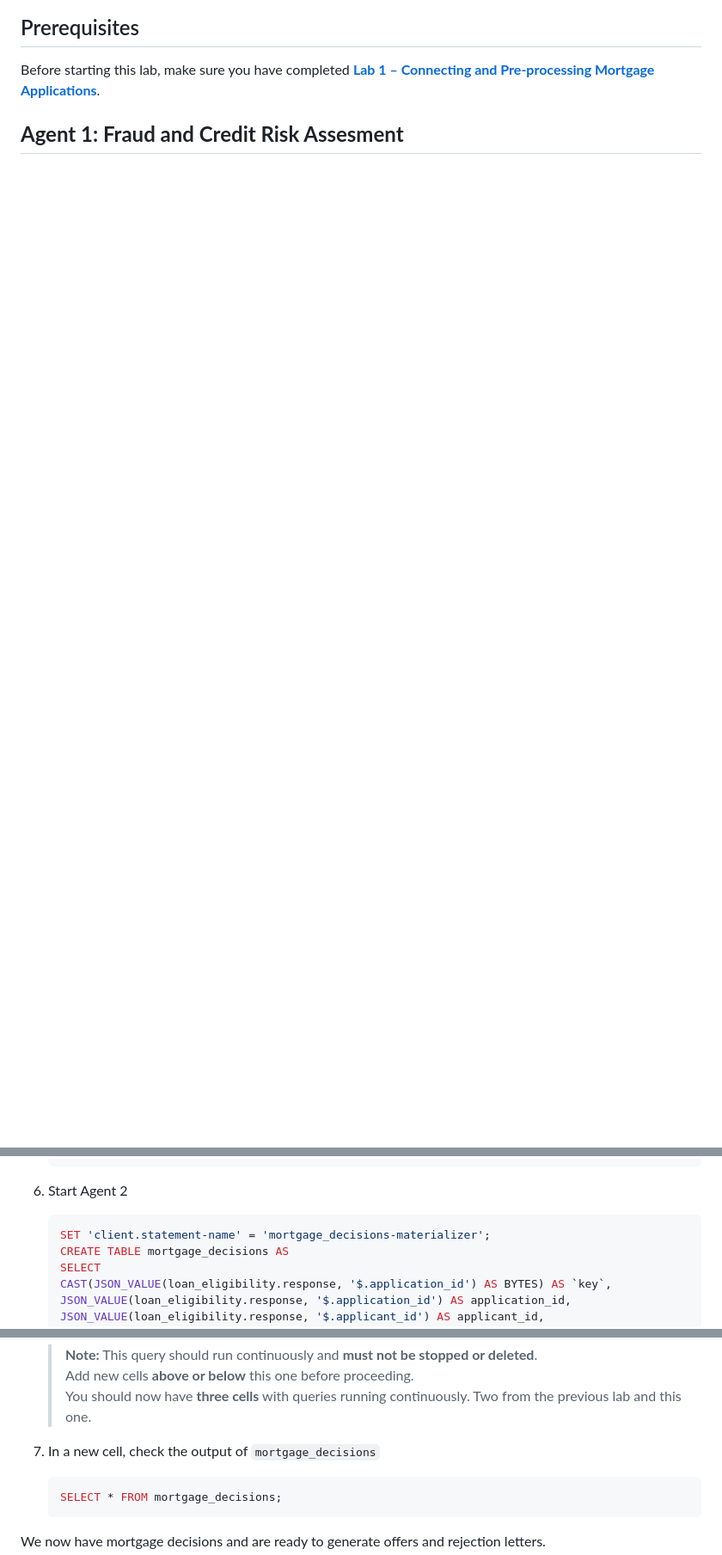
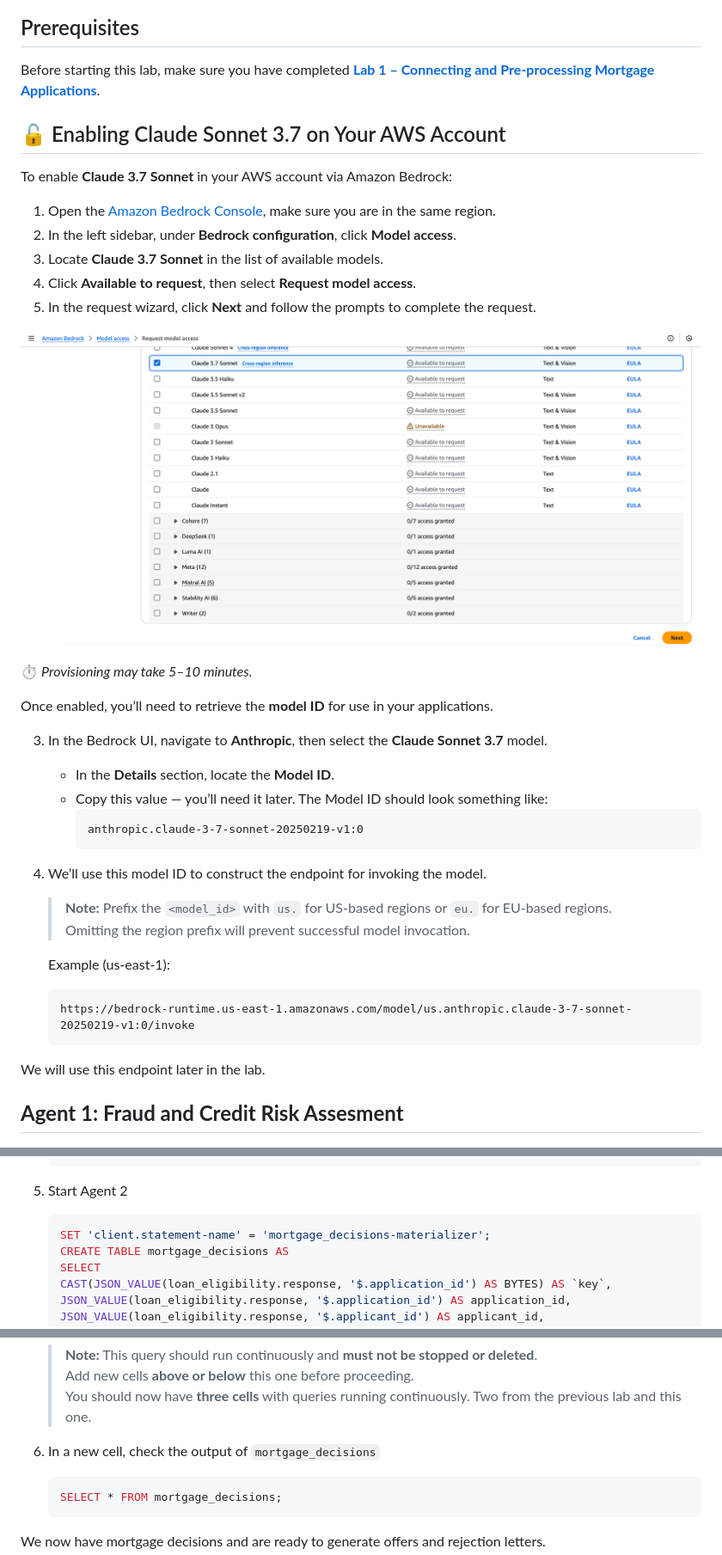
Before and after one commit to confluentinc/workshop-mortgage-underwriting-agentic-system, a Markdown page: lab2/lab2-README.md, 3 parts joined by grey strips. Shown: that part at 86% size. Drawn GitHub-style; pictures changed too: lab2/assets/lab2-bedrock1.png (added); blank space fills up the shorter version.

Commit message:
Add enabling model instructions

````diff
--- a/lab2/lab2-README.md
+++ b/lab2/lab2-README.md
@@ -14,6 +14,41 @@ By the end of this lab, the entire mortgage application process will be fully au
 ## Prerequisites
 
 Before starting this lab, make sure you have completed [**Lab 1 – Connecting and Pre-processing Mortgage Applications**](../lab1/lab1-README.md).
+
+## 🔓 Enabling Claude Sonnet 3.7 on Your AWS Account
+
+To enable **Claude 3.7 Sonnet** in your AWS account via Amazon Bedrock:
+
+1. Open the [Amazon Bedrock Console](https://console.aws.amazon.com/bedrock/home?/overview), make sure you are in the same region.
+2. In the left sidebar, under **Bedrock configuration**, click **Model access**.
+3. Locate **Claude 3.7 Sonnet** in the list of available models.
+4. Click **Available to request**, then select **Request model access**.
+5. In the request wizard, click **Next** and follow the prompts to complete the request.
+
+![Model Access in Bedrock Console](./assets/lab2-bedrock1.png)
+
+⏱️ *Provisioning may take 5–10 minutes.*
+
+Once enabled, you’ll need to retrieve the **model ID** for use in your applications.
+
+3. In the Bedrock UI, navigate to **Anthropic**, then select the **Claude Sonnet 3.7** model.
+
+   - In the **Details** section, locate the **Model ID**.
+   - Copy this value — you’ll need it later. The Model ID should look something like:
+      ```
+      anthropic.claude-3-7-sonnet-20250219-v1:0
+      ```
+4. We’ll use this model ID to construct the endpoint for invoking the model.
+
+   > **Note:** Prefix the `<model_id>` with `us.` for US-based regions or `eu.` for EU-based regions.
+   > Omitting the region prefix will prevent successful model invocation.
+
+   Example (us-east-1):
+      ```
+      https://bedrock-runtime.us-east-1.amazonaws.com/model/us.anthropic.claude-3-7-sonnet-20250219-v1:0/invoke
+      ```
+
+We will use this endpoint later in the lab.
 
 ## **Agent 1: Fraud and Credit Risk Assesment**
 
@@ -126,7 +145,7 @@ We will use the built-in [`ml_predict()`](https://docs.confluent.io/cloud/curren
    );
    ```
 
-6. Start Agent 2
+5. Start Agent 2
 
    ```sql
    SET 'client.statement-name' = 'mortgage_decisions-materializer';
@@ -200,7 +219,7 @@ We will use the built-in [`ml_predict()`](https://docs.confluent.io/cloud/curren
    > You should now have **three cells** with queries running continuously. Two from the previous lab and this one.
 
 
-7. In a new cell, check the output of `mortgage_decisions`
+6. In a new cell, check the output of `mortgage_decisions`
 
    ```sql
    SELECT * FROM mortgage_decisions;
````
Also changed, not shown: other parts of lab2/lab2-README.md (+3 -19 lines).
